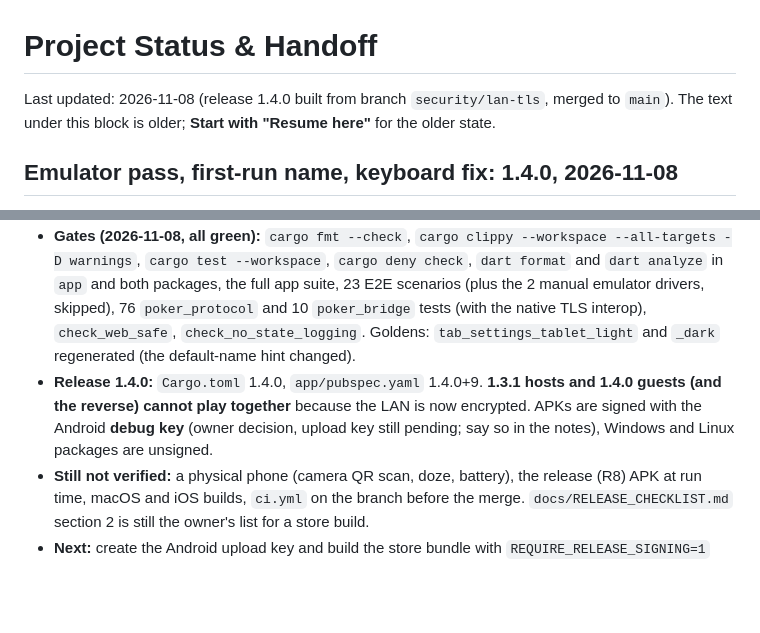
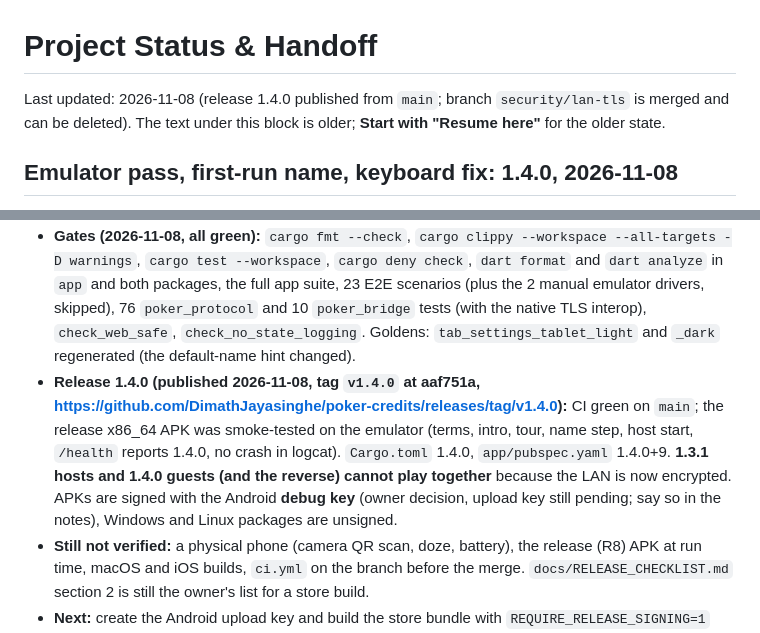
Before and after one commit to DimathJayasinghe/poker-credits, a Markdown page: docs/STATUS.md, 2 parts joined by grey strips. Drawn GitHub-style; blank space fills up the shorter version.

Commit message:
docs(repo): note the 1.4.0 release and its smoke test

```diff
--- a/docs/STATUS.md
+++ b/docs/STATUS.md
@@ -1,6 +1,6 @@
 # Project Status & Handoff
 
-Last updated: 2026-11-08 (release 1.4.0 built from branch `security/lan-tls`, merged to `main`). The text under this block is older; **Start with "Resume here"** for the older state.
+Last updated: 2026-11-08 (release 1.4.0 published from `main`; branch `security/lan-tls` is merged and can be deleted). The text under this block is older; **Start with "Resume here"** for the older state.
 
 ## Emulator pass, first-run name, keyboard fix: 1.4.0, 2026-11-08
 Owner request: test on the installed Android emulator (windowed, not headless); if it works, update `main` and make a new release (still signed with the debug key; the upload key has not been delivered). Mid-task addition: after the terms **and after the guides and walkthrough**, before Home, ask once for a default player name so nobody types it again.
@@ -8,7 +8,7 @@ Owner request: test on the installed Android emulator (windowed, not headless);
 - **Defects the emulator found, all fixed with tests:** (1) **the on-screen keyboard closed again as soon as a field was tapped** on tall phones and tablets (1.3.1 shipped with this): the page changed tier when the keyboard shrank the height, which rebuilt the field and dropped its focus; `FitPage` now takes the tier from the height without the keyboard (`FitPage.keyboardTake`; `keyboard_focus_test`). (2) **The host's table never showed a guest going offline or coming back**: `PLAYER_CONNECTION` was ignored by the client (`room_state.dart`; e2e and `room_state_test`). (3) **Field messages stayed after the field was fixed** on Join, Host and Play alone (`field_errors_test`). A search by room code from the emulator is sometimes flaky because its network proxy leaks probes to this machine's real network; not an app defect (note in section 8).
 - **First-run name step** (`NamePage`, `AppSettings.nameAsked`, `LaunchGate`): terms, intro (with the tour or lesson if chosen), name, Home. SAVE NAME or Skip for now; the name is prefilled on Host, Join and Play alone and editable in Settings. Existing installs are migrated (never asked if the intro is done or a name exists). Spec: `docs/UI_DESIGN.md` section 9.
 - **Gates (2026-11-08, all green):** `cargo fmt --check`, `cargo clippy --workspace --all-targets -D warnings`, `cargo test --workspace`, `cargo deny check`, `dart format` and `dart analyze` in `app` and both packages, the full app suite, 23 E2E scenarios (plus the 2 manual emulator drivers, skipped), 76 `poker_protocol` and 10 `poker_bridge` tests (with the native TLS interop), `check_web_safe`, `check_no_state_logging`. Goldens: `tab_settings_tablet_light` and `_dark` regenerated (the default-name hint changed).
-- **Release 1.4.0:** `Cargo.toml` 1.4.0, `app/pubspec.yaml` 1.4.0+9. **1.3.1 hosts and 1.4.0 guests (and the reverse) cannot play together** because the LAN is now encrypted. APKs are signed with the Android **debug key** (owner decision, upload key still pending; say so in the notes), Windows and Linux packages are unsigned.
+- **Release 1.4.0 (published 2026-11-08, tag `v1.4.0` at aaf751a, <https://github.com/DimathJayasinghe/poker-credits/releases/tag/v1.4.0>):** CI green on `main`; the release x86_64 APK was smoke-tested on the emulator (terms, intro, tour, name step, host start, `/health` reports 1.4.0, no crash in logcat). `Cargo.toml` 1.4.0, `app/pubspec.yaml` 1.4.0+9. **1.3.1 hosts and 1.4.0 guests (and the reverse) cannot play together** because the LAN is now encrypted. APKs are signed with the Android **debug key** (owner decision, upload key still pending; say so in the notes), Windows and Linux packages are unsigned.
 - **Still not verified:** a physical phone (camera QR scan, doze, battery), the release (R8) APK at run time, macOS and iOS builds, `ci.yml` on the branch before the merge. `docs/RELEASE_CHECKLIST.md` section 2 is still the owner's list for a store build.
 - **Next:** create the Android upload key and build the store bundle with `REQUIRE_RELEASE_SIGNING=1` (`docs/RELEASE_CHECKLIST.md` section 3); then run section 2 on real phones.
 
```
